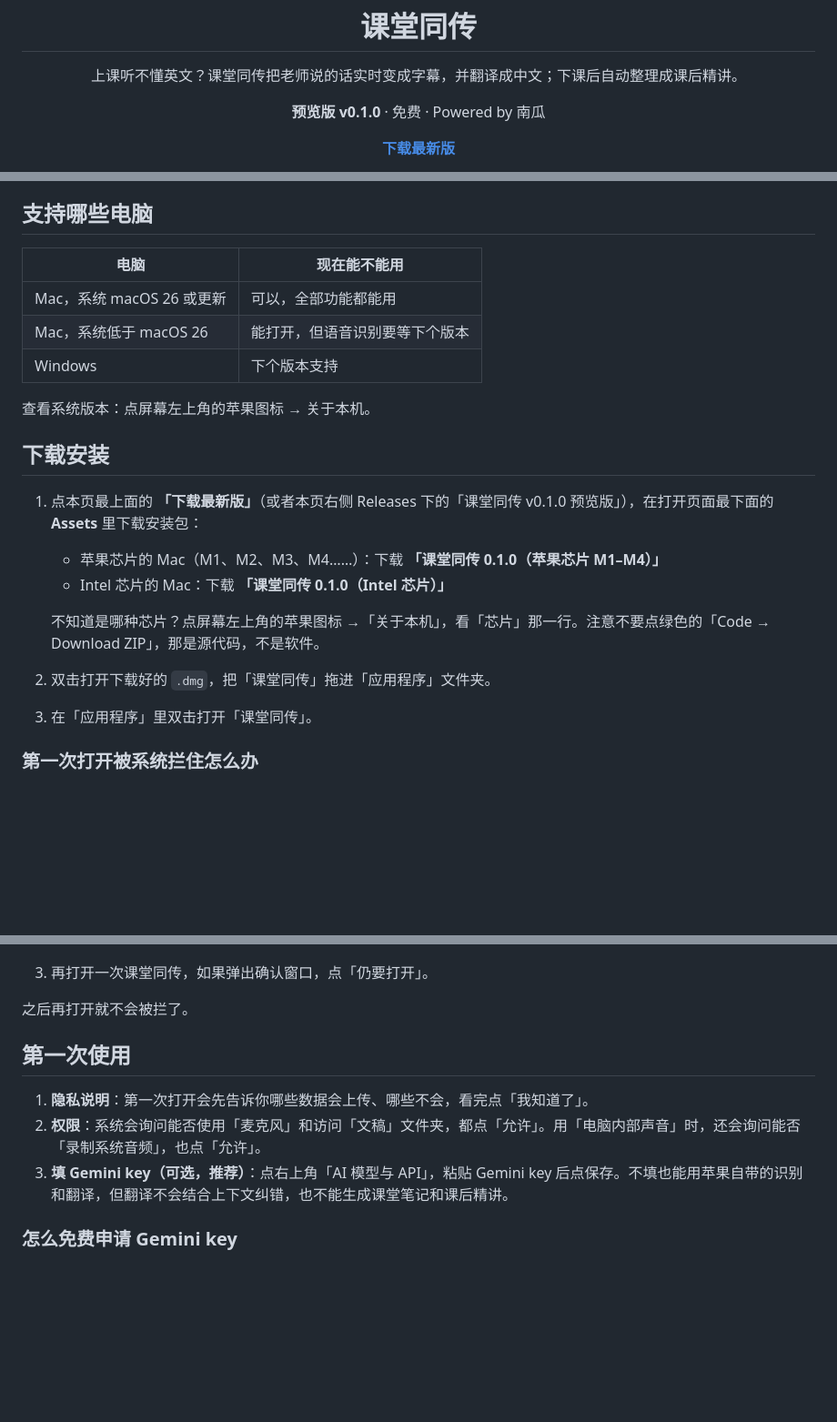
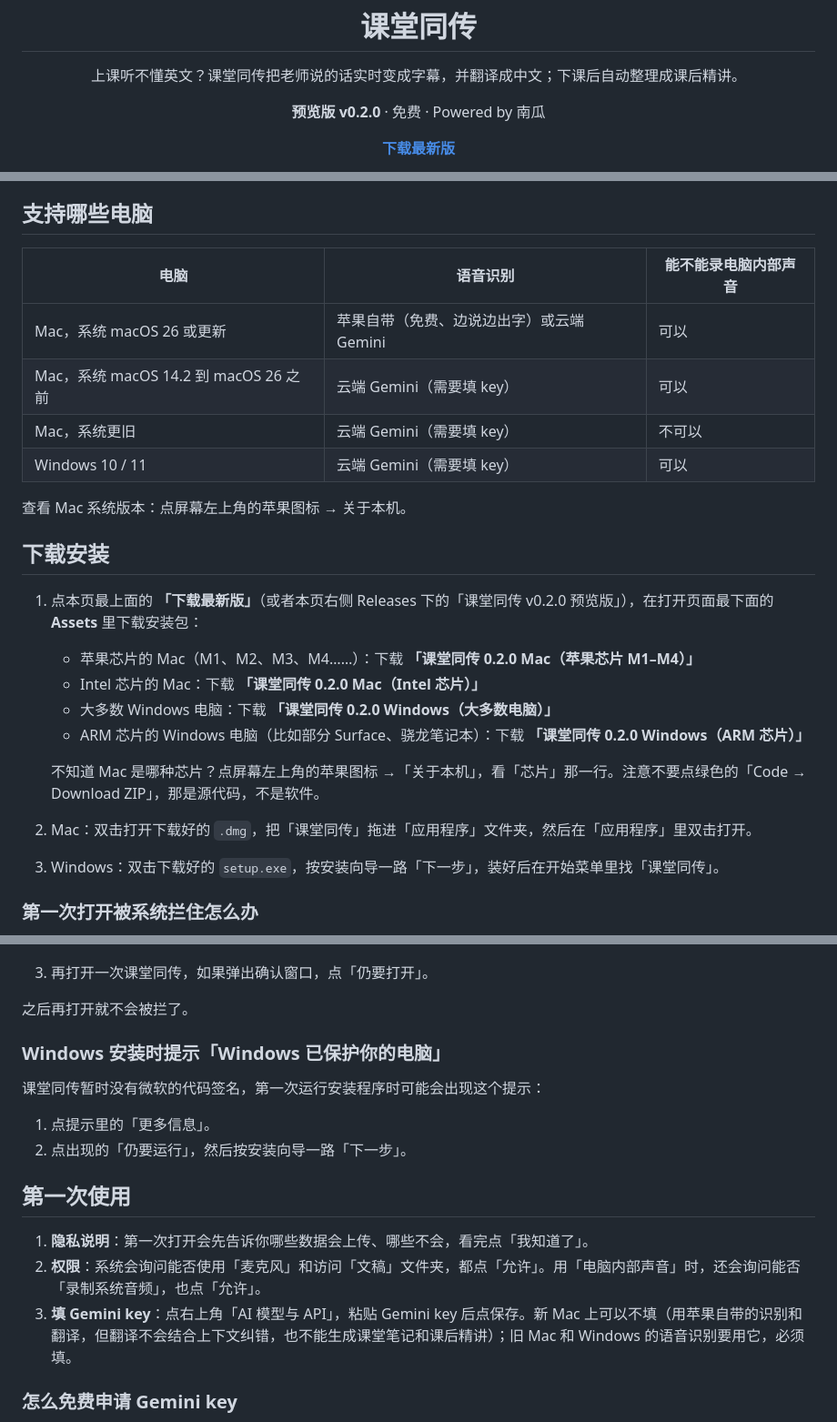
Before and after one commit to nangua110/class-translator, a Markdown page: README.md, 3 parts joined by grey strips. Shown at 91% size. Rendered like a GitHub page; blank space fills up the shorter version.

Commit message:
说明：Windows 和旧 Mac 的安装与使用，v0.2.0

```diff
--- a/README.md
+++ b/README.md
@@ -4,7 +4,7 @@
 
 <p align="center">上课听不懂英文？课堂同传把老师说的话实时变成字幕，并翻译成中文；下课后自动整理成课后精讲。</p>
 
-<p align="center"><b>预览版 v0.1.0</b> · 免费 · Powered by 南瓜</p>
+<p align="center"><b>预览版 v0.2.0</b> · 免费 · Powered by 南瓜</p>
 
 <p align="center"><a href="../../releases/latest"><b>下载最新版</b></a></p>
 
@@ -21,23 +21,26 @@
 
 ## 支持哪些电脑
 
-| 电脑 | 现在能不能用 |
-|---|---|
-| Mac，系统 macOS 26 或更新 | 可以，全部功能都能用 |
-| Mac，系统低于 macOS 26 | 能打开，但语音识别要等下个版本 |
-| Windows | 下个版本支持 |
+| 电脑 | 语音识别 | 能不能录电脑内部声音 |
+|---|---|---|
+| Mac，系统 macOS 26 或更新 | 苹果自带（免费、边说边出字）或云端 Gemini | 可以 |
+| Mac，系统 macOS 14.2 到 macOS 26 之前 | 云端 Gemini（需要填 key） | 可以 |
+| Mac，系统更旧 | 云端 Gemini（需要填 key） | 不可以 |
+| Windows 10 / 11 | 云端 Gemini（需要填 key） | 可以 |
 
-查看系统版本：点屏幕左上角的苹果图标 → 关于本机。
+查看 Mac 系统版本：点屏幕左上角的苹果图标 → 关于本机。
 
 ## 下载安装
 
-1. 点本页最上面的 **「下载最新版」**（或者本页右侧 Releases 下的「课堂同传 v0.1.0 预览版」），在打开页面最下面的 **Assets** 里下载安装包：
-   - 苹果芯片的 Mac（M1、M2、M3、M4……）：下载 **「课堂同传 0.1.0（苹果芯片 M1–M4）」**
-   - Intel 芯片的 Mac：下载 **「课堂同传 0.1.0（Intel 芯片）」**
+1. 点本页最上面的 **「下载最新版」**（或者本页右侧 Releases 下的「课堂同传 v0.2.0 预览版」），在打开页面最下面的 **Assets** 里下载安装包：
+   - 苹果芯片的 Mac（M1、M2、M3、M4……）：下载 **「课堂同传 0.2.0 Mac（苹果芯片 M1–M4）」**
+   - Intel 芯片的 Mac：下载 **「课堂同传 0.2.0 Mac（Intel 芯片）」**
+   - 大多数 Windows 电脑：下载 **「课堂同传 0.2.0 Windows（大多数电脑）」**
+   - ARM 芯片的 Windows 电脑（比如部分 Surface、骁龙笔记本）：下载 **「课堂同传 0.2.0 Windows（ARM 芯片）」**
 
-   不知道是哪种芯片？点屏幕左上角的苹果图标 →「关于本机」，看「芯片」那一行。注意不要点绿色的「Code → Download ZIP」，那是源代码，不是软件。
-2. 双击打开下载好的 `.dmg`，把「课堂同传」拖进「应用程序」文件夹。
-3. 在「应用程序」里双击打开「课堂同传」。
+   不知道 Mac 是哪种芯片？点屏幕左上角的苹果图标 →「关于本机」，看「芯片」那一行。注意不要点绿色的「Code → Download ZIP」，那是源代码，不是软件。
+2. Mac：双击打开下载好的 `.dmg`，把「课堂同传」拖进「应用程序」文件夹，然后在「应用程序」里双击打开。
+3. Windows：双击下载好的 `setup.exe`，按安装向导一路「下一步」，装好后在开始菜单里找「课堂同传」。
 
 ### 第一次打开被系统拦住怎么办
 
@@ -55,11 +58,18 @@
 
 之后再打开就不会被拦了。
 
+### Windows 安装时提示「Windows 已保护你的电脑」
+
+课堂同传暂时没有微软的代码签名，第一次运行安装程序时可能会出现这个提示：
+
+1. 点提示里的「更多信息」。
+2. 点出现的「仍要运行」，然后按安装向导一路「下一步」。
+
 ## 第一次使用
 
 1. **隐私说明**：第一次打开会先告诉你哪些数据会上传、哪些不会，看完点「我知道了」。
 2. **权限**：系统会询问能否使用「麦克风」和访问「文稿」文件夹，都点「允许」。用「电脑内部声音」时，还会询问能否「录制系统音频」，也点「允许」。
-3. **填 Gemini key（可选，推荐）**：点右上角「AI 模型与 API」，粘贴 Gemini key 后点保存。不填也能用苹果自带的识别和翻译，但翻译不会结合上下文纠错，也不能生成课堂笔记和课后精讲。
+3. **填 Gemini key**：点右上角「AI 模型与 API」，粘贴 Gemini key 后点保存。新 Mac 上可以不填（用苹果自带的识别和翻译，但翻译不会结合上下文纠错，也不能生成课堂笔记和课后精讲）；旧 Mac 和 Windows 的语音识别要用它，必须填。
 
 ### 怎么免费申请 Gemini key
 
```
Also changed, not shown: other parts of README.md (+9 -2 lines).
